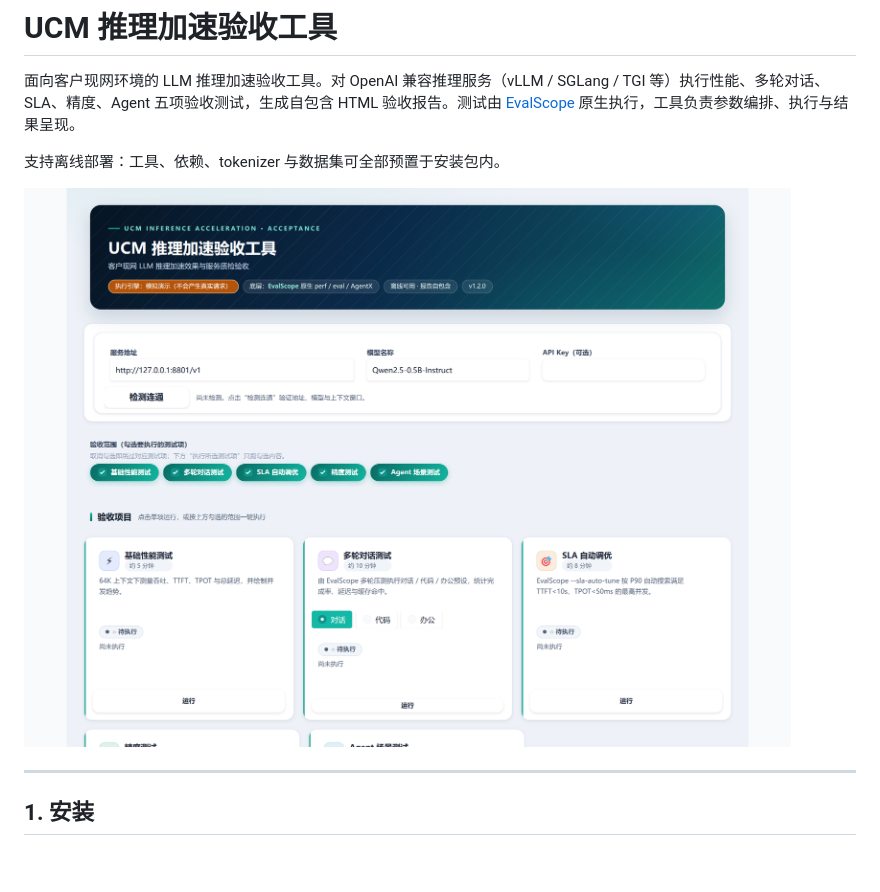
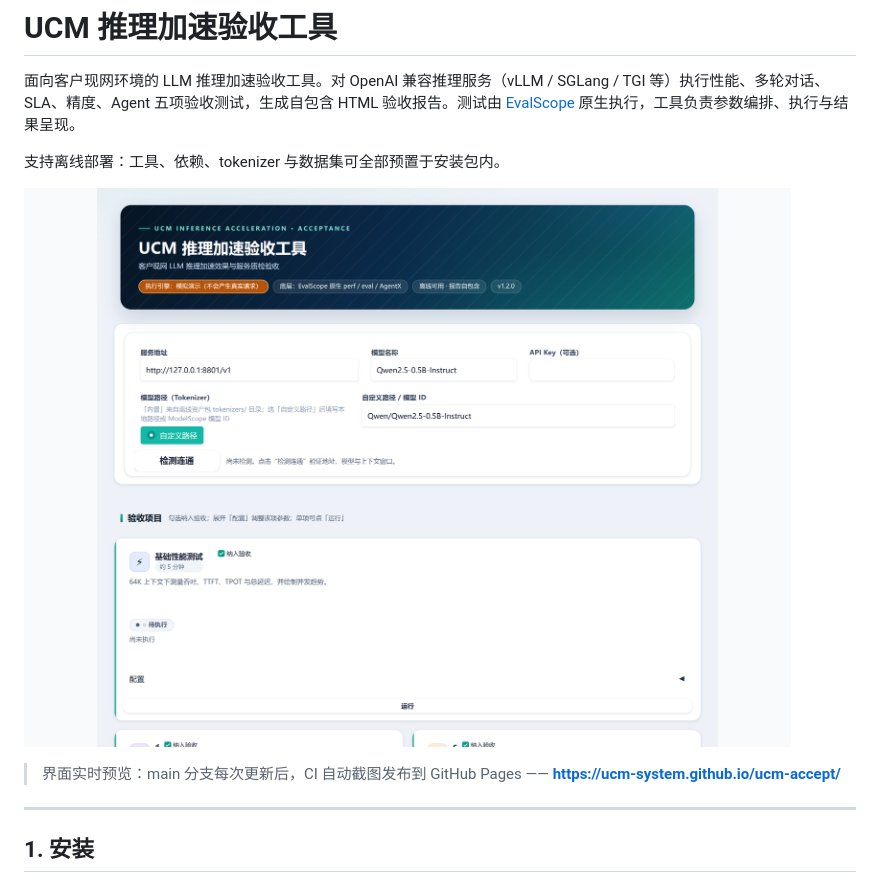
Before and after one commit to Potterluo/ucm-accept, a Markdown page: README.md, the part around the change. GitHub-like rendering; pictures changed too: docs/gui-preview.png; blank space fills up the shorter version.

```diff
--- a/README.md
+++ b/README.md
@@ -5,6 +5,9 @@
 支持离线部署：工具、依赖、tokenizer 与数据集可全部预置于安装包内。
 
 ![UCM 验收工具 GUI](docs/gui-preview.png)
+
+> 界面实时预览：main 分支每次更新后，CI 自动截图发布到 GitHub Pages ——
+> **https://ucm-system.github.io/ucm-accept/**
 
 ---
 
```
Also changed, not shown: docs/preview-final-config.png (added), 2 other files.
